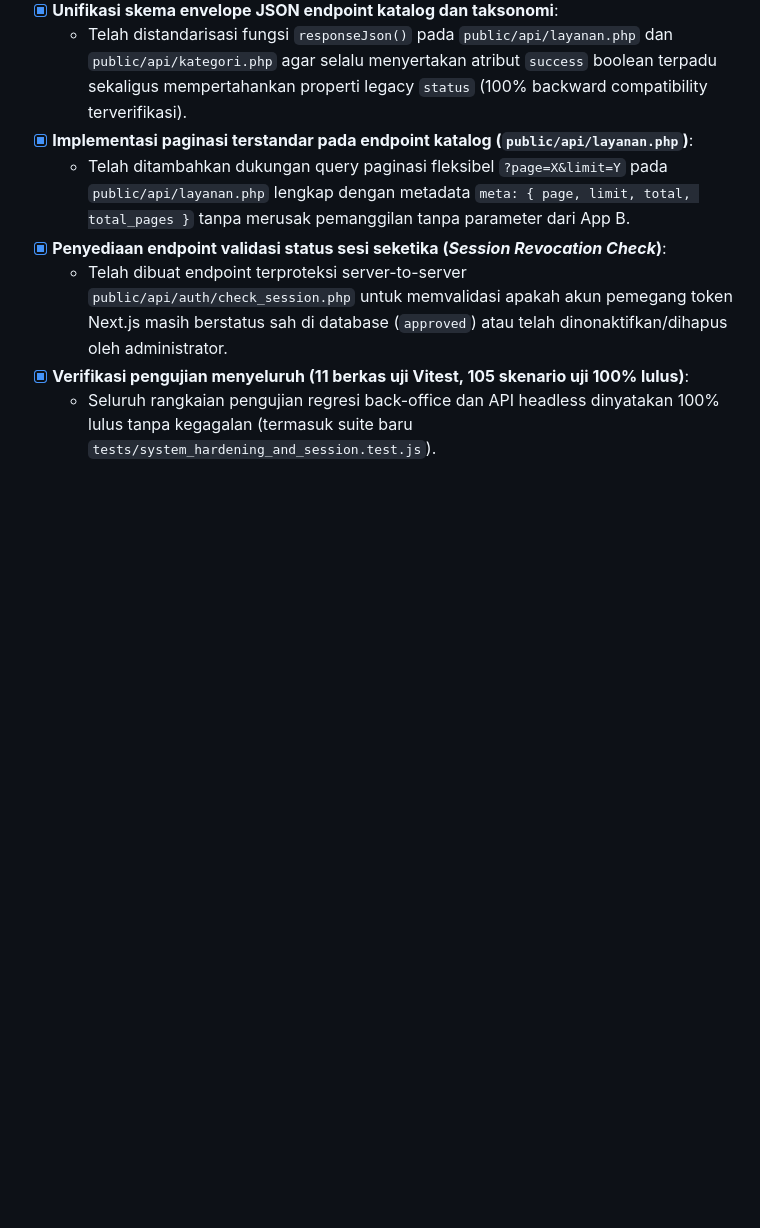
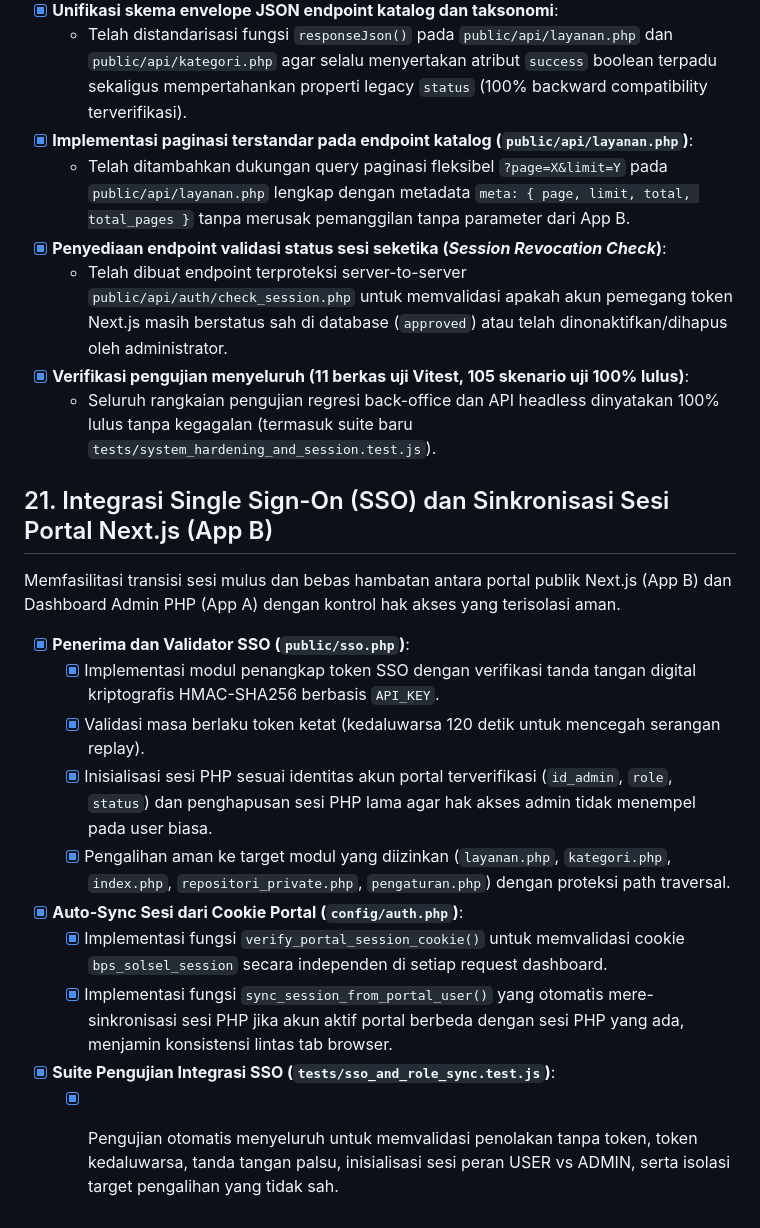
Before and after one commit to Nazhra05/administators.bps1310.cloud, a Markdown page: todo.md, the part around the change. Rendered like a GitHub page; blank space fills up the shorter version.

Commit message:
docs: update checklist todo untuk modul integrasi sso dan sinkronisasi sesi

```diff
--- a/todo.md
+++ b/todo.md
@@ -204,3 +204,18 @@ Bagian ini mencatat seluruh item perbaikan, refaktorisasi, dan peningkatan yang
   - Telah dibuat endpoint terproteksi server-to-server `public/api/auth/check_session.php` untuk memvalidasi apakah akun pemegang token Next.js masih berstatus sah di database (`approved`) atau telah dinonaktifkan/dihapus oleh administrator.
 - [x] **Verifikasi pengujian menyeluruh (11 berkas uji Vitest, 105 skenario uji 100% lulus)**:
   - Seluruh rangkaian pengujian regresi back-office dan API headless dinyatakan 100% lulus tanpa kegagalan (termasuk suite baru `tests/system_hardening_and_session.test.js`).
+
+## 21. Integrasi Single Sign-On (SSO) dan Sinkronisasi Sesi Portal Next.js (App B)
+
+Memfasilitasi transisi sesi mulus dan bebas hambatan antara portal publik Next.js (App B) dan Dashboard Admin PHP (App A) dengan kontrol hak akses yang terisolasi aman.
+
+- [x] **Penerima dan Validator SSO (`public/sso.php`)**:
+  - [x] Implementasi modul penangkap token SSO dengan verifikasi tanda tangan digital kriptografis HMAC-SHA256 berbasis `API_KEY`.
+  - [x] Validasi masa berlaku token ketat (kedaluwarsa 120 detik untuk mencegah serangan replay).
+  - [x] Inisialisasi sesi PHP sesuai identitas akun portal terverifikasi (`id_admin`, `role`, `status`) dan penghapusan sesi PHP lama agar hak akses admin tidak menempel pada user biasa.
+  - [x] Pengalihan aman ke target modul yang diizinkan (`layanan.php`, `kategori.php`, `index.php`, `repositori_private.php`, `pengaturan.php`) dengan proteksi path traversal.
+- [x] **Auto-Sync Sesi dari Cookie Portal (`config/auth.php`)**:
+  - [x] Implementasi fungsi `verify_portal_session_cookie()` untuk memvalidasi cookie `bps_solsel_session` secara independen di setiap request dashboard.
+  - [x] Implementasi fungsi `sync_session_from_portal_user()` yang otomatis mere-sinkronisasi sesi PHP jika akun aktif portal berbeda dengan sesi PHP yang ada, menjamin konsistensi lintas tab browser.
+- [x] **Suite Pengujian Integrasi SSO (`tests/sso_and_role_sync.test.js`)**:
+  - [x] Pengujian otomatis menyeluruh untuk memvalidasi penolakan tanpa token, token kedaluwarsa, tanda tangan palsu, inisialisasi sesi peran USER vs ADMIN, serta isolasi target pengalihan yang tidak sah.
```
